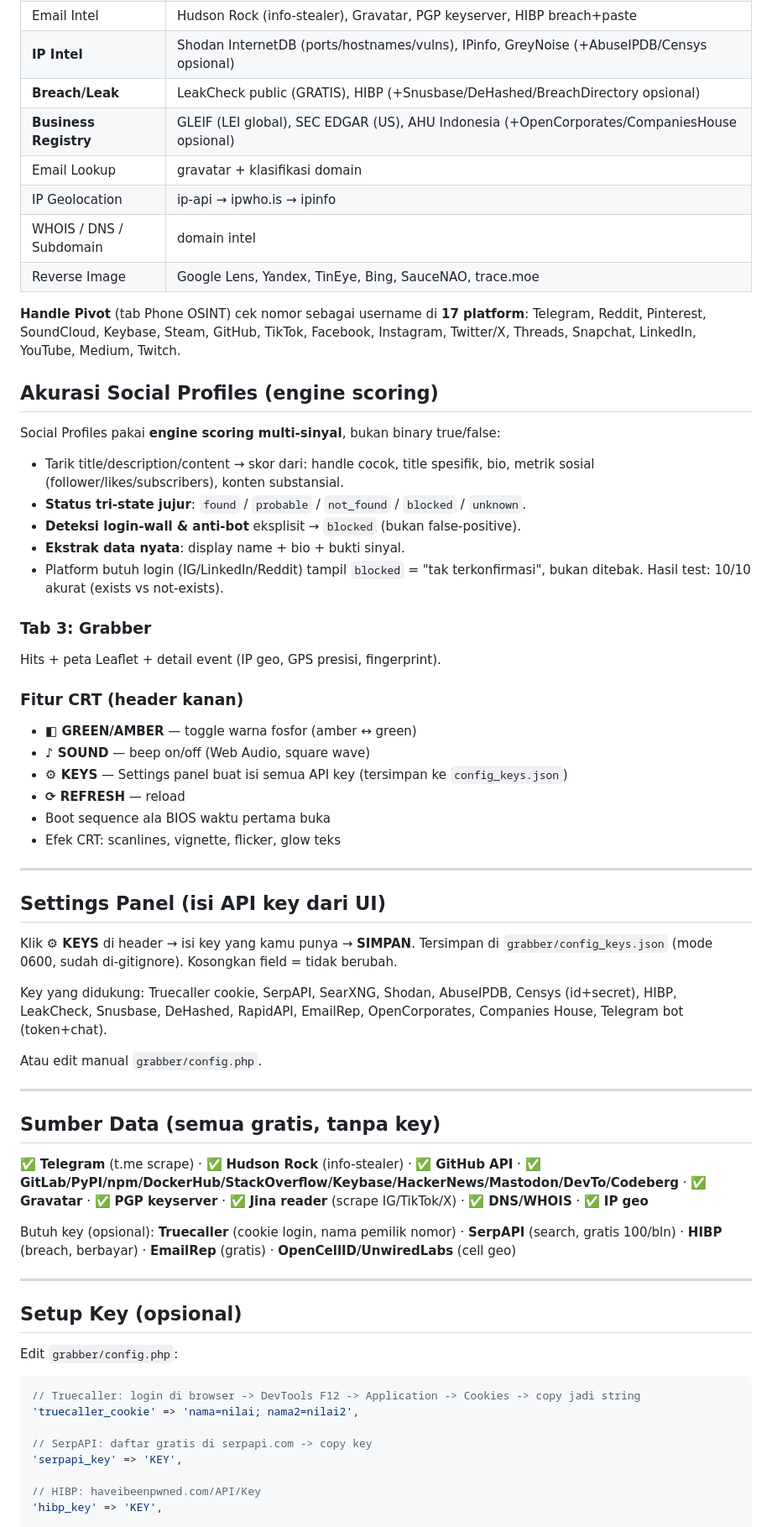
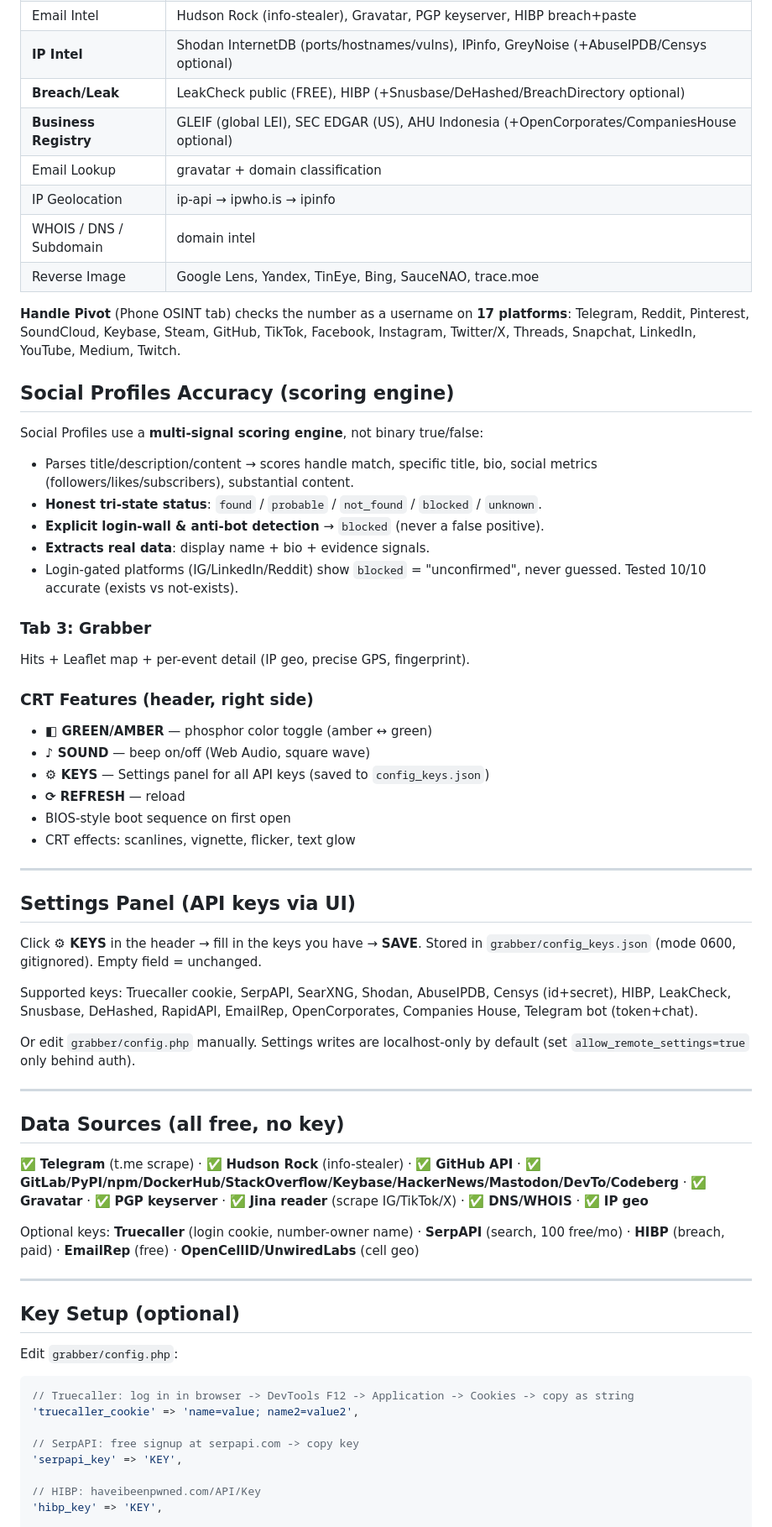
Before and after one commit to Panprometheum/os_int, a Markdown page: README.md, the part around one of its changes. Shown at 84% size. GitHub-like rendering.

````diff
--- a/README.md
+++ b/README.md
@@ -74,75 +76,76 @@ Kasih nomor → keluar langsung:
 | Email Intel | Hudson Rock (info-stealer), Gravatar, PGP keyserver, HIBP breach+paste |
-| **IP Intel** | Shodan InternetDB (ports/hostnames/vulns), IPinfo, GreyNoise (+AbuseIPDB/Censys opsional) |
-| **Breach/Leak** | LeakCheck public (GRATIS), HIBP (+Snusbase/DeHashed/BreachDirectory opsional) |
-| **Business Registry** | GLEIF (LEI global), SEC EDGAR (US), AHU Indonesia (+OpenCorporates/CompaniesHouse opsional) |
-| Email Lookup | gravatar + klasifikasi domain |
+| **IP Intel** | Shodan InternetDB (ports/hostnames/vulns), IPinfo, GreyNoise (+AbuseIPDB/Censys optional) |
+| **Breach/Leak** | LeakCheck public (FREE), HIBP (+Snusbase/DeHashed/BreachDirectory optional) |
+| **Business Registry** | GLEIF (global LEI), SEC EDGAR (US), AHU Indonesia (+OpenCorporates/CompaniesHouse optional) |
+| Email Lookup | gravatar + domain classification |
 | IP Geolocation | ip-api → ipwho.is → ipinfo |
 | WHOIS / DNS / Subdomain | domain intel |
 | Reverse Image | Google Lens, Yandex, TinEye, Bing, SauceNAO, trace.moe |
 
-**Handle Pivot** (tab Phone OSINT) cek nomor sebagai username di **17 platform**:
+**Handle Pivot** (Phone OSINT tab) checks the number as a username on **17 platforms**:
 Telegram, Reddit, Pinterest, SoundCloud, Keybase, Steam, GitHub, TikTok, Facebook,
 Instagram, Twitter/X, Threads, Snapchat, LinkedIn, YouTube, Medium, Twitch.
 
-## Akurasi Social Profiles (engine scoring)
+## Social Profiles Accuracy (scoring engine)
 
-Social Profiles pakai **engine scoring multi-sinyal**, bukan binary true/false:
-- Tarik title/description/content → skor dari: handle cocok, title spesifik, bio,
-  metrik sosial (follower/likes/subscribers), konten substansial.
-- **Status tri-state jujur**: `found` / `probable` / `not_found` / `blocked` / `unknown`.
-- **Deteksi login-wall & anti-bot** eksplisit → `blocked` (bukan false-positive).
-- **Ekstrak data nyata**: display name + bio + bukti sinyal.
-- Platform butuh login (IG/LinkedIn/Reddit) tampil `blocked` = "tak terkonfirmasi",
-  bukan ditebak. Hasil test: 10/10 akurat (exists vs not-exists).
+Social Profiles use a **multi-signal scoring engine**, not binary true/false:
+- Parses title/description/content → scores handle match, specific title, bio,
+  social metrics (followers/likes/subscribers), substantial content.
+- **Honest tri-state status**: `found` / `probable` / `not_found` / `blocked` / `unknown`.
+- **Explicit login-wall & anti-bot detection** → `blocked` (never a false positive).
+- **Extracts real data**: display name + bio + evidence signals.
+- Login-gated platforms (IG/LinkedIn/Reddit) show `blocked` = "unconfirmed",
+  never guessed. Tested 10/10 accurate (exists vs not-exists).
 
 ### Tab 3: Grabber
-Hits + peta Leaflet + detail event (IP geo, GPS presisi, fingerprint).
+Hits + Leaflet map + per-event detail (IP geo, precise GPS, fingerprint).
 
-### Fitur CRT (header kanan)
-- **◧ GREEN/AMBER** — toggle warna fosfor (amber ↔ green)
+### CRT Features (header, right side)
+- **◧ GREEN/AMBER** — phosphor color toggle (amber ↔ green)
 - **♪ SOUND** — beep on/off (Web Audio, square wave)
-- **⚙ KEYS** — Settings panel buat isi semua API key (tersimpan ke `config_keys.json`)
+- **⚙ KEYS** — Settings panel for all API keys (saved to `config_keys.json`)
 - **⟳ REFRESH** — reload
-- Boot sequence ala BIOS waktu pertama buka
-- Efek CRT: scanlines, vignette, flicker, glow teks
+- BIOS-style boot sequence on first open
+- CRT effects: scanlines, vignette, flicker, text glow
 
 ---
 
-## Settings Panel (isi API key dari UI)
+## Settings Panel (API keys via UI)
 
-Klik **⚙ KEYS** di header → isi key yang kamu punya → **SIMPAN**. Tersimpan di
-`grabber/config_keys.json` (mode 0600, sudah di-gitignore). Kosongkan field = tidak berubah.
+Click **⚙ KEYS** in the header → fill in the keys you have → **SAVE**. Stored in
+`grabber/config_keys.json` (mode 0600, gitignored). Empty field = unchanged.
 
-Key yang didukung: Truecaller cookie, SerpAPI, SearXNG, Shodan, AbuseIPDB, Censys (id+secret),
+Supported keys: Truecaller cookie, SerpAPI, SearXNG, Shodan, AbuseIPDB, Censys (id+secret),
 HIBP, LeakCheck, Snusbase, DeHashed, RapidAPI, EmailRep, OpenCorporates, Companies House,
 Telegram bot (token+chat).
 
-Atau edit manual `grabber/config.php`.
+Or edit `grabber/config.php` manually. Settings writes are localhost-only by default
+(set `allow_remote_settings=true` only behind auth).
 
 ---
 
-## Sumber Data (semua gratis, tanpa key)
+## Data Sources (all free, no key)
 
 ✅ **Telegram** (t.me scrape) · ✅ **Hudson Rock** (info-stealer) · ✅ **GitHub API** ·
 ✅ **GitLab/PyPI/npm/DockerHub/StackOverflow/Keybase/HackerNews/Mastodon/DevTo/Codeberg** ·
 ✅ **Gravatar** · ✅ **PGP keyserver** · ✅ **Jina reader** (scrape IG/TikTok/X) ·
 ✅ **DNS/WHOIS** · ✅ **IP geo**
 
-Butuh key (opsional): **Truecaller** (cookie login, nama pemilik nomor) ·
-**SerpAPI** (search, gratis 100/bln) · **HIBP** (breach, berbayar) · **EmailRep** (gratis) ·
+Optional keys: **Truecaller** (login cookie, number-owner name) ·
+**SerpAPI** (search, 100 free/mo) · **HIBP** (breach, paid) · **EmailRep** (free) ·
 **OpenCellID/UnwiredLabs** (cell geo)
 
 ---
 
-## Setup Key (opsional)
+## Key Setup (optional)
 
 Edit `grabber/config.php`:
 
 ```php
-// Truecaller: login di browser -> DevTools F12 -> Application -> Cookies -> copy jadi string
-'truecaller_cookie' => 'nama=nilai; nama2=nilai2',
+// Truecaller: log in in browser -> DevTools F12 -> Application -> Cookies -> copy as string
+'truecaller_cookie' => 'name=value; name2=value2',
 
-// SerpAPI: daftar gratis di serpapi.com -> copy key
+// SerpAPI: free signup at serpapi.com -> copy key
 'serpapi_key' => 'KEY',
 
 // HIBP: haveibeenpwned.com/API/Key
````
Also changed, not shown: other parts of README.md (+65 -56 lines).
